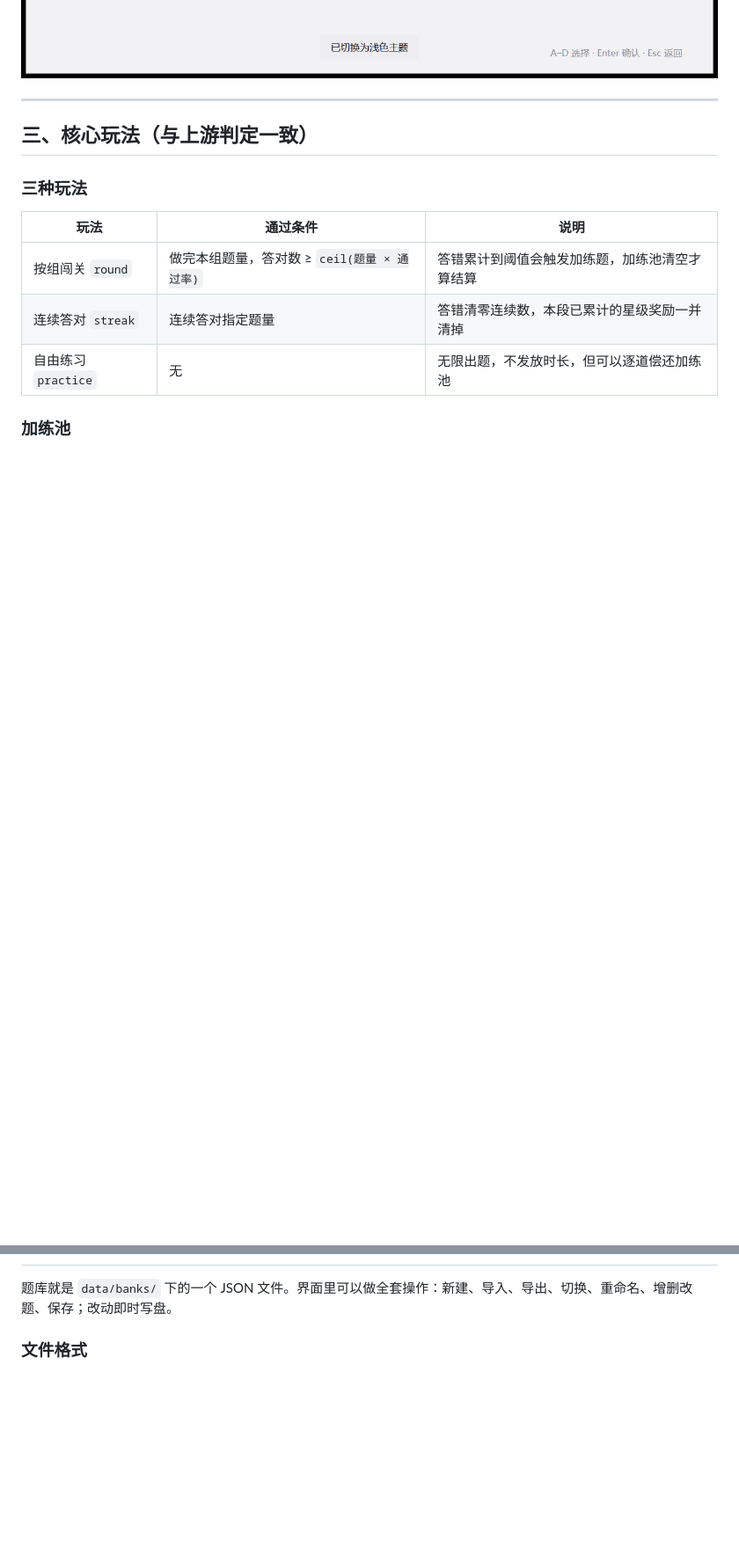
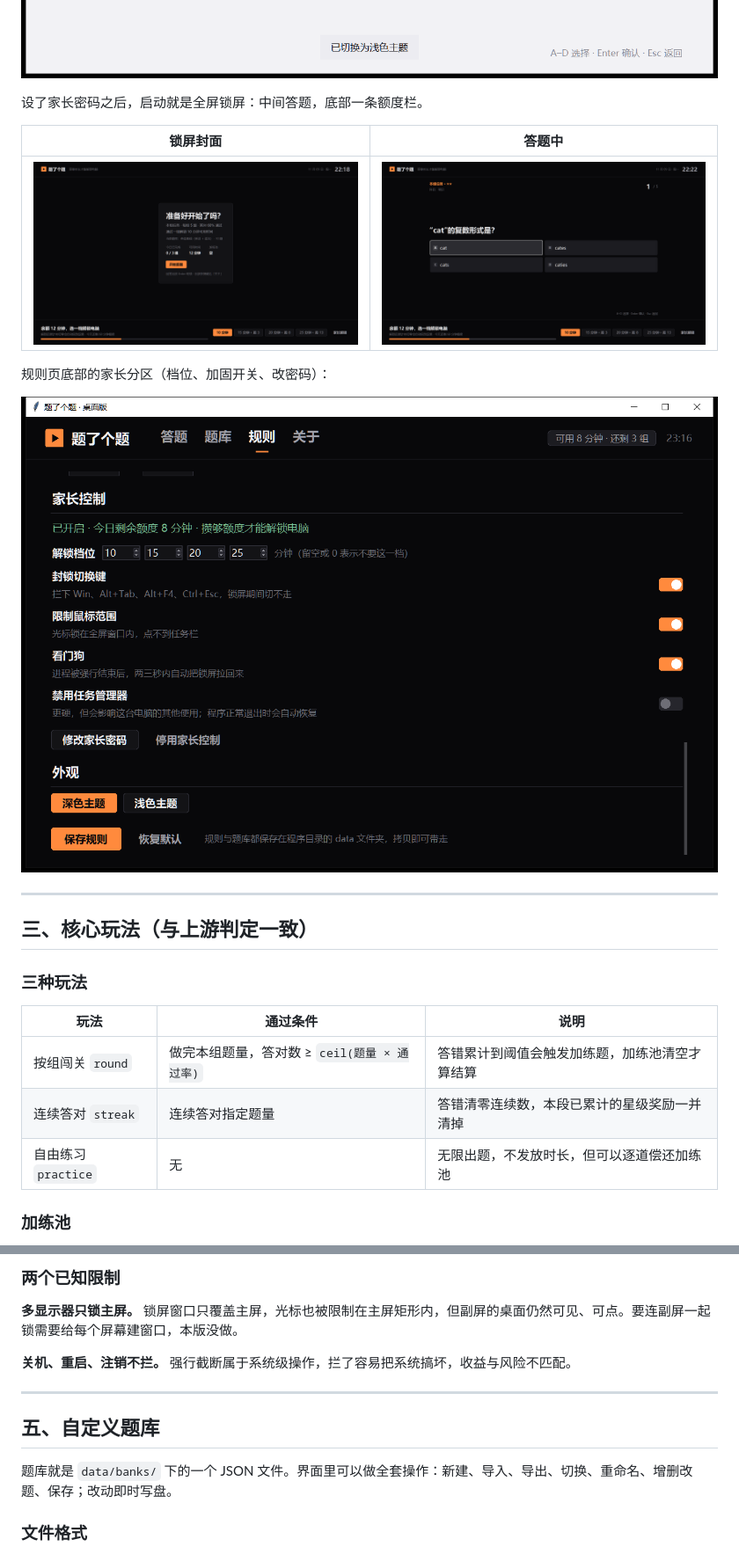
Before and after one commit to shushanwz/studyontv-win, a Markdown page: README.md, 2 parts joined by grey strips. Shown at 88% size. Drawn GitHub-style; pictures changed too: shots/13-锁屏答题.png (added), shots/14-锁屏封面.png (added), shots/15-家长控制.png (added); blank space fills up the shorter version.

Commit message:
v0.2.0-dev P4：家长设置分区、锁屏↔设置形态切换、README 家长控制章节与截图

```diff
--- a/README.md
+++ b/README.md
@@ -62,6 +64,16 @@ python run.py
 深色是默认主题，规则页可切换浅色：
 
 ![浅色主题](shots/12-浅色主题.png)
+
+设了家长密码之后，启动就是全屏锁屏：中间答题，底部一条额度栏。
+
+| 锁屏封面 | 答题中 |
+| --- | --- |
+| ![锁屏封面](shots/14-锁屏封面.png) | ![锁屏答题](shots/13-锁屏答题.png) |
+
+规则页底部的家长分区（档位、加固开关、改密码）：
+
+![家长控制](shots/15-家长控制.png)
 
 ---
 
@@ -106,3 +179,12 @@ python run.py
+### 两个已知限制
+
+**多显示器只锁主屏。** 锁屏窗口只覆盖主屏，光标也被限制在主屏矩形内，但副屏的桌面仍然可见、可点。要连副屏一起锁需要给每个屏幕建窗口，本版没做。
+
+**关机、重启、注销不拦。** 强行截断属于系统级操作，拦了容易把系统搞坏，收益与风险不匹配。
+
+---
+
+## 五、自定义题库
 
 题库就是 `data/banks/` 下的一个 JSON 文件。界面里可以做全套操作：新建、导入、导出、切换、重命名、增删改题、保存；改动即时写盘。
 
```
Also changed, not shown: other parts of README.md (+86 -11 lines), 5 other files.
